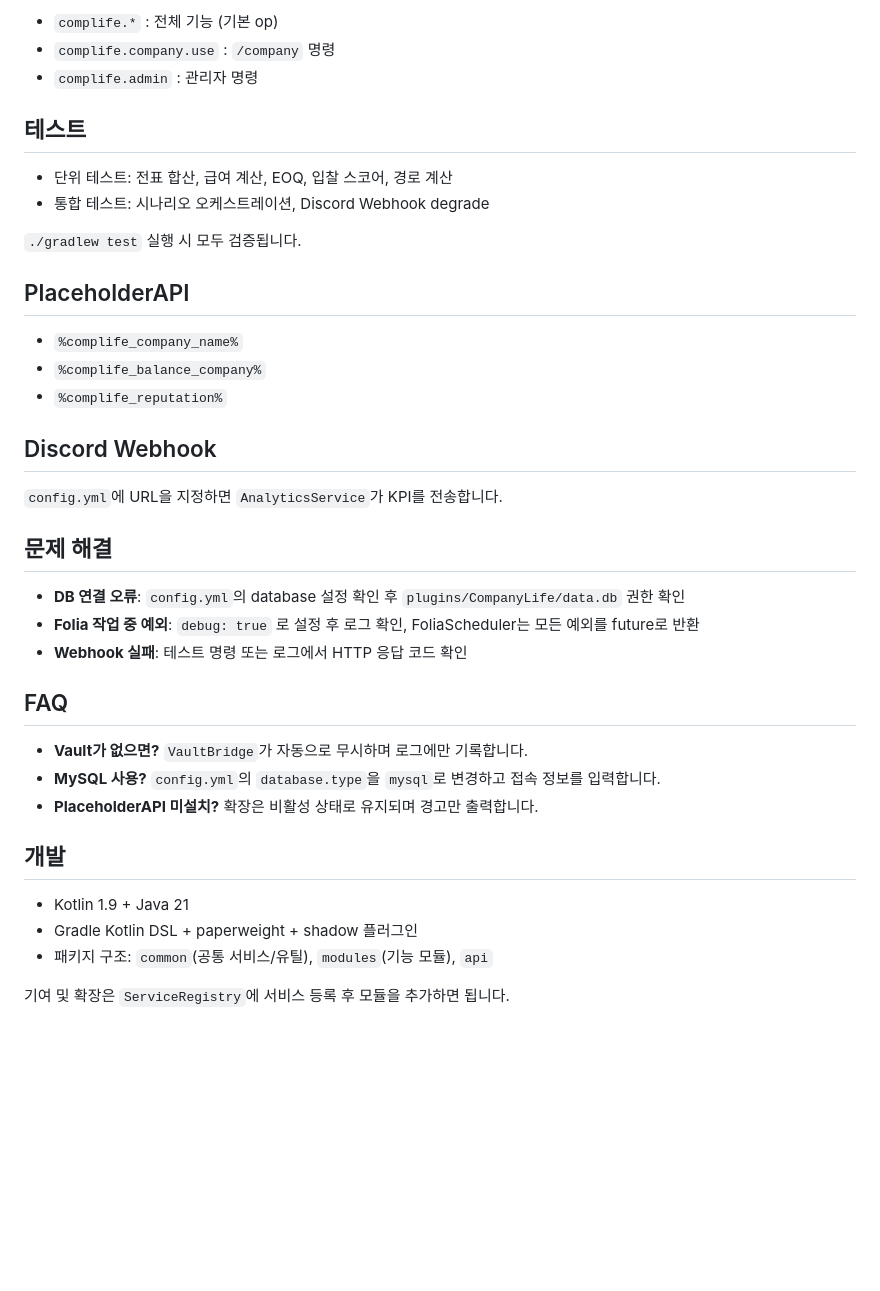
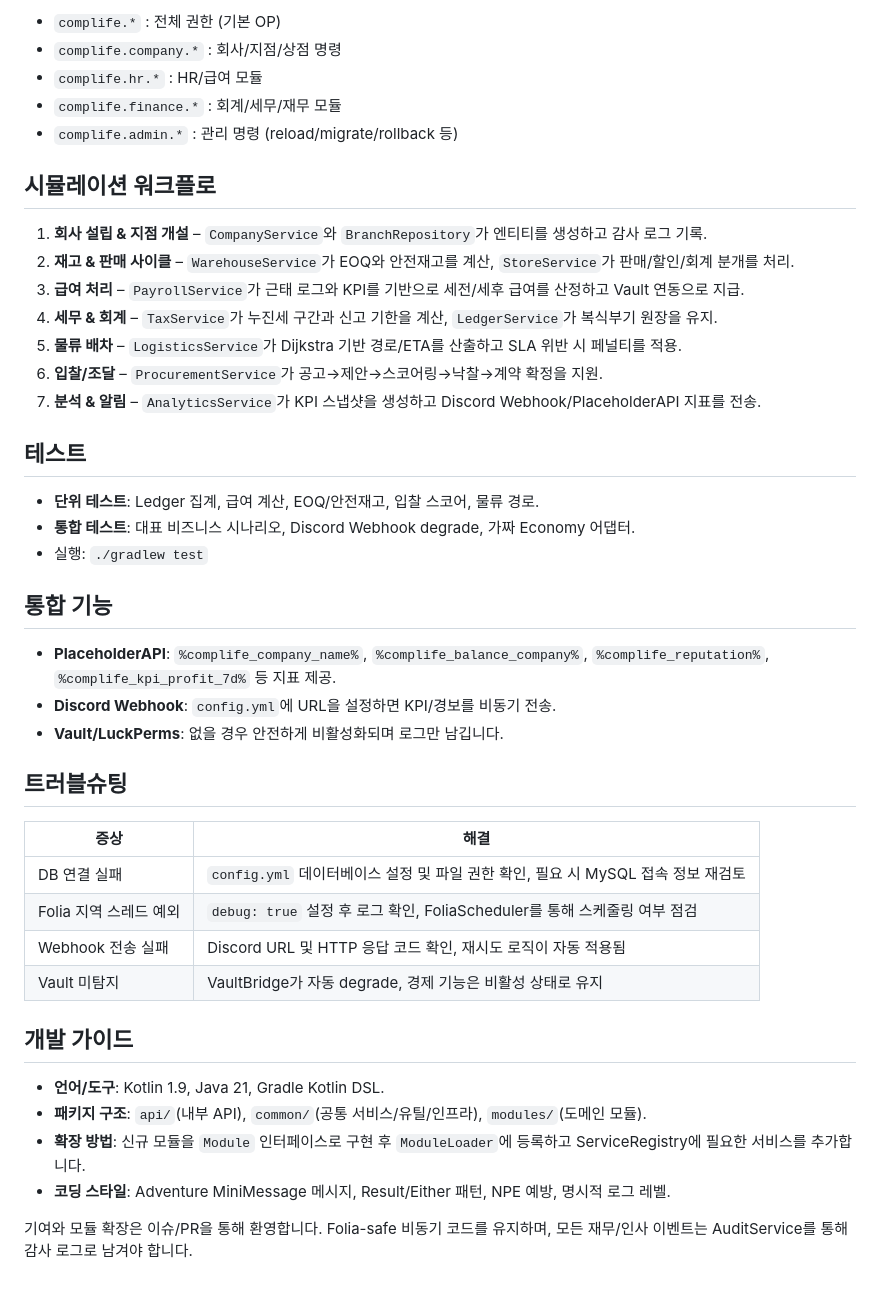
Before and after one commit to bluechiphj-rgb/kerses, a Markdown page: README.md, the part around one of its changes. GitHub-like rendering; blank space fills up the shorter version.

```diff
--- a/README.md
+++ b/README.md
@@ -54,41 +72,46 @@ analytics:
 
-- `complife.*` : 전체 기능 (기본 op)
-- `complife.company.use` : `/company` 명령
-- `complife.admin` : 관리자 명령
+- `complife.*` : 전체 권한 (기본 OP)
+- `complife.company.*` : 회사/지점/상점 명령
+- `complife.hr.*` : HR/급여 모듈
+- `complife.finance.*` : 회계/세무/재무 모듈
+- `complife.admin.*` : 관리 명령 (reload/migrate/rollback 등)
+
+## 시뮬레이션 워크플로
+
+1. **회사 설립 & 지점 개설** – `CompanyService`와 `BranchRepository`가 엔티티를 생성하고 감사 로그 기록.
+2. **재고 & 판매 사이클** – `WarehouseService`가 EOQ와 안전재고를 계산, `StoreService`가 판매/할인/회계 분개를 처리.
+3. **급여 처리** – `PayrollService`가 근태 로그와 KPI를 기반으로 세전/세후 급여를 산정하고 Vault 연동으로 지급.
+4. **세무 & 회계** – `TaxService`가 누진세 구간과 신고 기한을 계산, `LedgerService`가 복식부기 원장을 유지.
+5. **물류 배차** – `LogisticsService`가 Dijkstra 기반 경로/ETA를 산출하고 SLA 위반 시 페널티를 적용.
+6. **입찰/조달** – `ProcurementService`가 공고→제안→스코어링→낙찰→계약 확정을 지원.
+7. **분석 & 알림** – `AnalyticsService`가 KPI 스냅샷을 생성하고 Discord Webhook/PlaceholderAPI 지표를 전송.
 
 ## 테스트
 
-- 단위 테스트: 전표 합산, 급여 계산, EOQ, 입찰 스코어, 경로 계산
-- 통합 테스트: 시나리오 오케스트레이션, Discord Webhook degrade
+- **단위 테스트**: Ledger 집계, 급여 계산, EOQ/안전재고, 입찰 스코어, 물류 경로.
+- **통합 테스트**: 대표 비즈니스 시나리오, Discord Webhook degrade, 가짜 Economy 어댑터.
+- 실행: `./gradlew test`
 
-`./gradlew test` 실행 시 모두 검증됩니다.
+## 통합 기능
 
-## PlaceholderAPI
+- **PlaceholderAPI**: `%complife_company_name%`, `%complife_balance_company%`, `%complife_reputation%`, `%complife_kpi_profit_7d%` 등 지표 제공.
+- **Discord Webhook**: `config.yml`에 URL을 설정하면 KPI/경보를 비동기 전송.
+- **Vault/LuckPerms**: 없을 경우 안전하게 비활성화되며 로그만 남깁니다.
 
-- `%complife_company_name%`
-- `%complife_balance_company%`
-- `%complife_reputation%`
+## 트러블슈팅
 
-## Discord Webhook
+| 증상 | 해결 |
+| --- | --- |
+| DB 연결 실패 | `config.yml` 데이터베이스 설정 및 파일 권한 확인, 필요 시 MySQL 접속 정보 재검토 |
+| Folia 지역 스레드 예외 | `debug: true` 설정 후 로그 확인, FoliaScheduler를 통해 스케줄링 여부 점검 |
+| Webhook 전송 실패 | Discord URL 및 HTTP 응답 코드 확인, 재시도 로직이 자동 적용됨 |
+| Vault 미탐지 | VaultBridge가 자동 degrade, 경제 기능은 비활성 상태로 유지 |
 
-`config.yml`에 URL을 지정하면 `AnalyticsService`가 KPI를 전송합니다.
+## 개발 가이드
 
-## 문제 해결
+- **언어/도구**: Kotlin 1.9, Java 21, Gradle Kotlin DSL.
+- **패키지 구조**: `api/`(내부 API), `common/`(공통 서비스/유틸/인프라), `modules/`(도메인 모듈).
+- **확장 방법**: 신규 모듈을 `Module` 인터페이스로 구현 후 `ModuleLoader`에 등록하고 ServiceRegistry에 필요한 서비스를 추가합니다.
+- **코딩 스타일**: Adventure MiniMessage 메시지, Result/Either 패턴, NPE 예방, 명시적 로그 레벨.
 
-- **DB 연결 오류**: `config.yml`의 database 설정 확인 후 `plugins/CompanyLife/data.db` 권한 확인
-- **Folia 작업 중 예외**: `debug: true` 로 설정 후 로그 확인, FoliaScheduler는 모든 예외를 future로 반환
-- **Webhook 실패**: 테스트 명령 또는 로그에서 HTTP 응답 코드 확인
-
-## FAQ
-
-- **Vault가 없으면?** `VaultBridge`가 자동으로 무시하며 로그에만 기록합니다.
-- **MySQL 사용?** `config.yml`의 `database.type`을 `mysql`로 변경하고 접속 정보를 입력합니다.
-- **PlaceholderAPI 미설치?** 확장은 비활성 상태로 유지되며 경고만 출력합니다.
-
-## 개발
-
-- Kotlin 1.9 + Java 21
-- Gradle Kotlin DSL + paperweight + shadow 플러그인
-- 패키지 구조: `common`(공통 서비스/유틸), `modules`(기능 모듈), `api`
-
-기여 및 확장은 `ServiceRegistry`에 서비스 등록 후 모듈을 추가하면 됩니다.
+기여와 모듈 확장은 이슈/PR을 통해 환영합니다. Folia-safe 비동기 코드를 유지하며, 모든 재무/인사 이벤트는 AuditService를 통해 감사 로그로 남겨야 합니다.
```
Also changed, not shown: other parts of README.md (+43 -25 lines).
